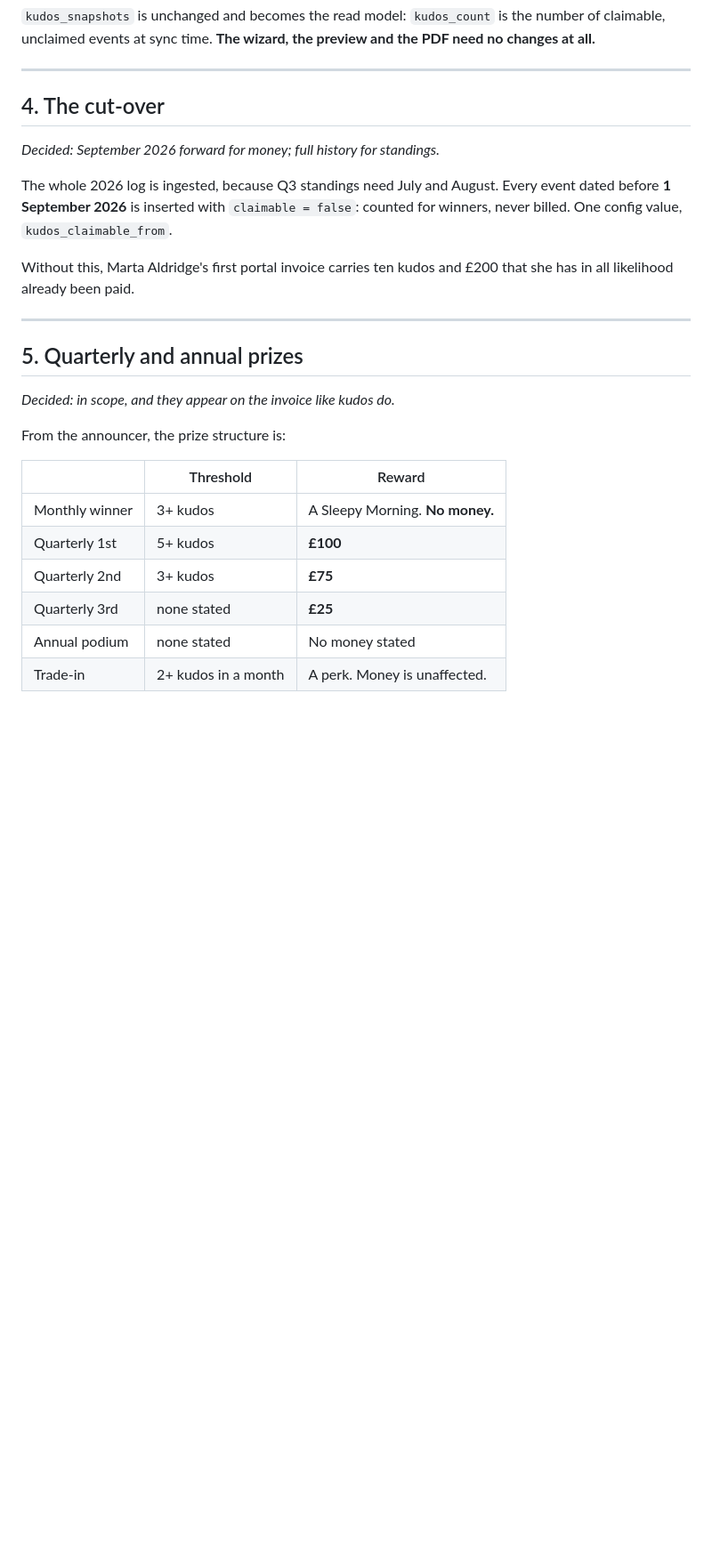
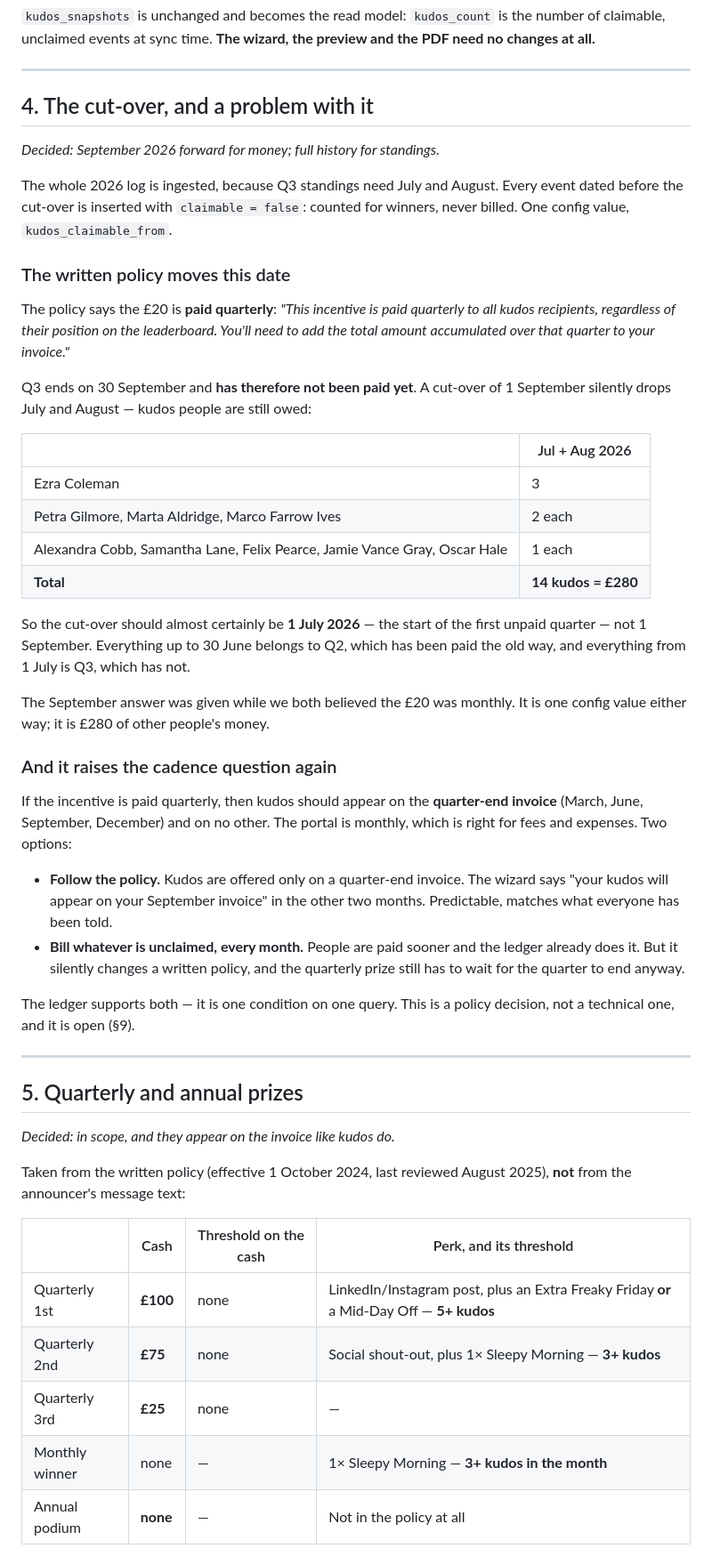
Before and after one commit to Lucasamorales/contractor-invoice-portal, a Markdown page: KUDOS.md, the part around one of its changes. Shown at 89% size. GitHub-like rendering; blank space fills up the shorter version.

```diff
--- a/KUDOS.md
+++ b/KUDOS.md
@@ -168,16 +201,54 @@ and the PDF need no changes at all.**
 
 ---
 
-## 4. The cut-over
+## 4. The cut-over, and a problem with it
 
 *Decided: September 2026 forward for money; full history for standings.*
 
 The whole 2026 log is ingested, because Q3 standings need July and August. Every
-event dated before **1 September 2026** is inserted with `claimable = false`:
-counted for winners, never billed. One config value, `kudos_claimable_from`.
+event dated before the cut-over is inserted with `claimable = false`: counted
+for winners, never billed. One config value, `kudos_claimable_from`.
 
-Without this, Marta Aldridge's first portal invoice carries ten kudos and
-£200 that she has in all likelihood already been paid.
+### The written policy moves this date
+
+The policy says the £20 is **paid quarterly**: *"This incentive is paid
+quarterly to all kudos recipients, regardless of their position on the
+leaderboard. You'll need to add the total amount accumulated over that quarter
+to your invoice."*
+
+Q3 ends on 30 September and **has therefore not been paid yet**. A cut-over of
+1 September silently drops July and August — kudos people are still owed:
+
+| | Jul + Aug 2026 |
+|---|---|
+| Ezra Coleman | 3 |
+| Petra Gilmore, Marta Aldridge, Marco Farrow Ives | 2 each |
+| Alexandra Cobb, Samantha Lane, Felix Pearce, Jamie Vance Gray, Oscar Hale | 1 each |
+| **Total** | **14 kudos = £280** |
+
+So the cut-over should almost certainly be **1 July 2026** — the start of the
+first unpaid quarter — not 1 September. Everything up to 30 June belongs to Q2,
+which has been paid the old way, and everything from 1 July is Q3, which has
+not.
+
+The September answer was given while we both believed the £20 was monthly. It
+is one config value either way; it is £280 of other people's money.
+
+### And it raises the cadence question again
+
+If the incentive is paid quarterly, then kudos should appear on the
+**quarter-end invoice** (March, June, September, December) and on no other. The
+portal is monthly, which is right for fees and expenses. Two options:
+
+- **Follow the policy.** Kudos are offered only on a quarter-end invoice. The
+  wizard says "your kudos will appear on your September invoice" in the other
+  two months. Predictable, matches what everyone has been told.
+- **Bill whatever is unclaimed, every month.** People are paid sooner and the
+  ledger already does it. But it silently changes a written policy, and the
+  quarterly prize still has to wait for the quarter to end anyway.
+
+The ledger supports both — it is one condition on one query. This is a policy
+decision, not a technical one, and it is open (§9).
 
 ---
 
@@ -185,14 +256,14 @@ Without this, Marta Aldridge's first portal invoice carries ten kudos and
 
 *Decided: in scope, and they appear on the invoice like kudos do.*
 
-From the announcer, the prize structure is:
+Taken from the written policy (effective 1 October 2024, last reviewed August
+2025), **not** from the announcer's message text:
 
-| | Threshold | Reward |
-|---|---|---|
-| Monthly winner | 3+ kudos | A Sleepy Morning. **No money.** |
-| Quarterly 1st | 5+ kudos | **£100** |
-| Quarterly 2nd | 3+ kudos | **£75** |
-| Quarterly 3rd | none stated | **£25** |
-| Annual podium | none stated | No money stated |
-| Trade-in | 2+ kudos in a month | A perk. Money is unaffected. |
+| | Cash | Threshold on the cash | Perk, and its threshold |
+|---|---|---|---|
+| Quarterly 1st | **£100** | none | LinkedIn/Instagram post, plus an Extra Freaky Friday **or** a Mid-Day Off — **5+ kudos** |
+| Quarterly 2nd | **£75** | none | Social shout-out, plus 1× Sleepy Morning — **3+ kudos** |
+| Quarterly 3rd | **£25** | none | — |
+| Monthly winner | none | — | 1× Sleepy Morning — **3+ kudos in the month** |
+| Annual podium | **none** | — | Not in the policy at all |
 
```
Also changed, not shown: other parts of KUDOS.md (+93 -34 lines).
